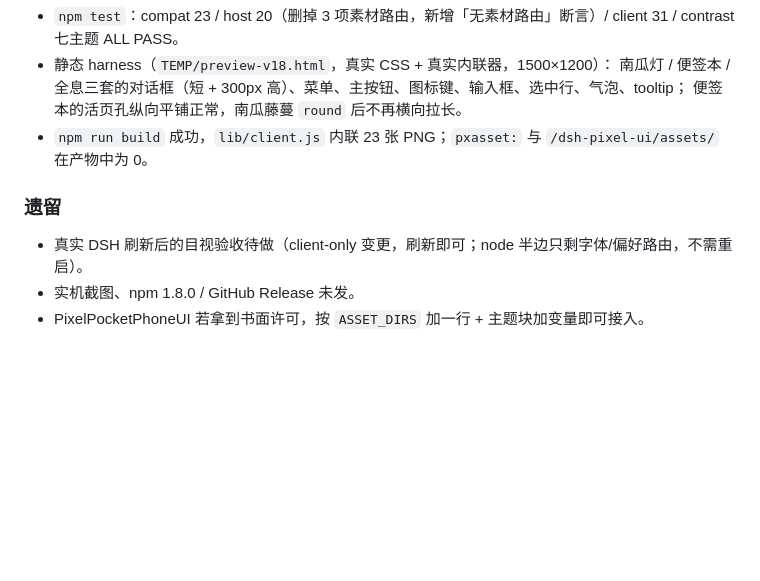
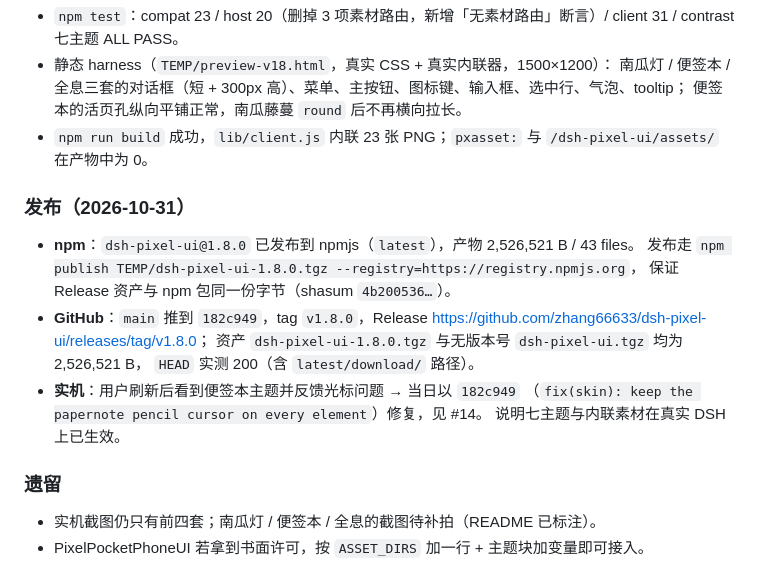
Before and after one commit to zhang66633/dsh-pixel-ui, a Markdown page: docs/dev/迭代记录.md, the part around the change. GitHub-like rendering; blank space fills up the shorter version.

Commit message:
docs: record the v1.8.0 release
- npm dsh-pixel-ui@1.8.0 is latest (43 files, 2,526,521 B, shasum 4b200536);
  published from the exact release tarball so npm and GitHub bytes match.
- GitHub tag v1.8.0 + Release with dsh-pixel-ui-1.8.0.tgz and the
  unversioned dsh-pixel-ui.tgz; both HEAD 200, including latest/download.
- Real-desktop check confirmed by the user seeing papernote and reporting
  the cursor issue, fixed in 182c949. Screenshots for the three sprite
  themes are still pending.

```diff
--- a/docs/dev/迭代记录.md
+++ b/docs/dev/迭代记录.md
@@ -40,9 +40,21 @@ PixelPocketPhoneUI 的任何 PNG；它的本地原型仍留在 `TEMP/`（不入
   便签本的活页孔纵向平铺正常，南瓜藤蔓 `round` 后不再横向拉长。
 - `npm run build` 成功，`lib/client.js` 内联 23 张 PNG；`pxasset:` 与 `/dsh-pixel-ui/assets/` 在产物中为 0。
 
+### 发布（2026-10-31）
+
+- **npm**：`dsh-pixel-ui@1.8.0` 已发布到 npmjs（`latest`），产物 2,526,521 B / 43 files。
+  发布走 `npm publish TEMP/dsh-pixel-ui-1.8.0.tgz --registry=https://registry.npmjs.org`，
+  保证 Release 资产与 npm 包同一份字节（shasum `4b200536…`）。
+- **GitHub**：`main` 推到 `182c949`，tag `v1.8.0`，Release
+  <https://github.com/zhang66633/dsh-pixel-ui/releases/tag/v1.8.0>；
+  资产 `dsh-pixel-ui-1.8.0.tgz` 与无版本号 `dsh-pixel-ui.tgz` 均为 2,526,521 B，
+  `HEAD` 实测 200（含 `latest/download/` 路径）。
+- **实机**：用户刷新后看到便签本主题并反馈光标问题 → 当日以 `182c949`
+  （`fix(skin): keep the papernote pencil cursor on every element`）修复，见 #14。
+  说明七主题与内联素材在真实 DSH 上已生效。
+
 ### 遗留
-- 真实 DSH 刷新后的目视验收待做（client-only 变更，刷新即可；node 半边只剩字体/偏好路由，不需重启）。
-- 实机截图、npm 1.8.0 / GitHub Release 未发。
+- 实机截图仍只有前四套；南瓜灯 / 便签本 / 全息的截图待补拍（README 已标注）。
 - PixelPocketPhoneUI 若拿到书面许可，按 `ASSET_DIRS` 加一行 + 主题块加变量即可接入。
 
 ## v1.7.0（2026-10-26）· 真素材全息主题（Complete UI · Hologram 9-slice）
```
Also changed, not shown: docs/dev/开发计划.md (+3 -2 lines).
